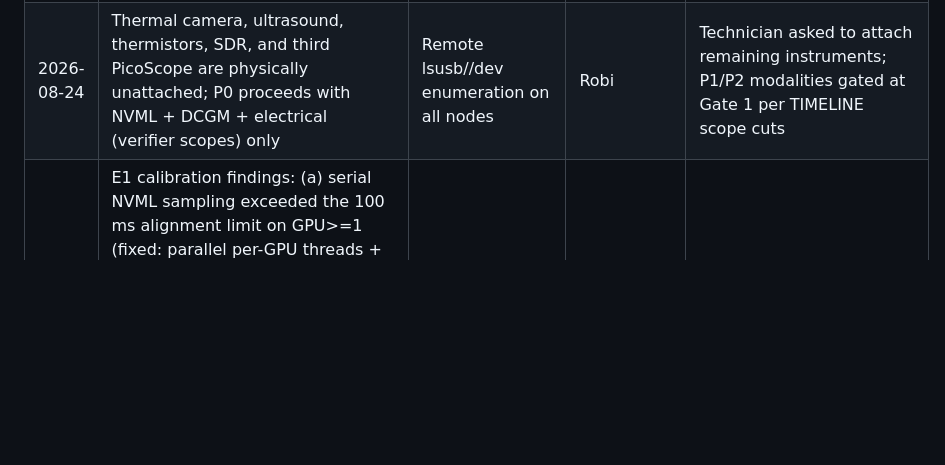
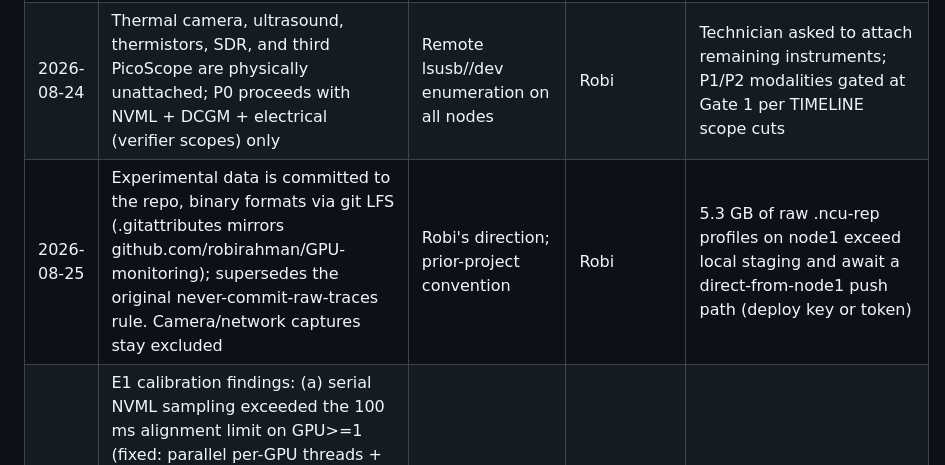
Before and after one commit to Tajdari-S/sensorguard, a Markdown page: docs/DECISION_LOG.md, the part around the change. Rendered like a GitHub page; blank space fills up the shorter version.

```diff
--- a/docs/DECISION_LOG.md
+++ b/docs/DECISION_LOG.md
@@ -12,4 +12,5 @@ Record every scope, sensor, split, threshold, exclusion, and claim decision here
 | 2026-08-24 | WAVE (E3) replicated as representative subset (~15 decode configs + 3-4 split cases + overhead) on node1 only | User confirmation; E3 is P1 and full 44-config grid competes with P0 collection given >1000% profiling overhead | Robi | Adaptation log + Ampere counter-mapping table become paper artifacts |
 | 2026-08-24 | Proposed values for the five unresolved preregistration keys: held-out GPU = GPU-127e16de (node2), held-out evasion family = fused_update_kernel, thermal band +/-2 C, max missing fraction 0.01, max alignment error 100 ms (electrical <=1 ms to power edge) | No collection data inspected; choices made before any model/threshold work | Robi (proposer) | Team must countersign at freeze; validate_preregistration.py now fails on unresolved keys and emits the sha256 to record here |
 | 2026-08-24 | Thermal camera, ultrasound, thermistors, SDR, and third PicoScope are physically unattached; P0 proceeds with NVML + DCGM + electrical (verifier scopes) only | Remote lsusb//dev enumeration on all nodes | Robi | Technician asked to attach remaining instruments; P1/P2 modalities gated at Gate 1 per TIMELINE scope cuts |
+| 2026-08-25 | Experimental data is committed to the repo, binary formats via git LFS (.gitattributes mirrors github.com/robirahman/GPU-monitoring); supersedes the original never-commit-raw-traces rule. Camera/network captures stay excluded | Robi's direction; prior-project convention | Robi | 5.3 GB of raw .ncu-rep profiles on node1 exceed local staging and await a direct-from-node1 push path (deploy key or token) |
 | 2026-08-24 | E1 calibration findings: (a) serial NVML sampling exceeded the 100 ms alignment limit on GPU>=1 (fixed: parallel per-GPU threads + receipt stamped before blocking PCIe queries; align now <20 ms); (b) CUDA FASTEST_FIRST device order diverged from NVML PCI order on node2 (marker hit wrong GPU; fixed: CUDA_DEVICE_ORDER=PCI_BUS_ID in supervisor); (c) DCGM fields 1009/1010 are profiling-class and unsupported on GeForce (dmon error -36; dropped, PCIe rates stay NVML-only) | E1 blinded-activation + health gates on real traces | Robi | dcgm.tsv from runs before commit 80fd457 is invalid; flagged r01 runs kept in ledger, r02/r03 reruns pass |
```
Also changed, not shown: README.md (+1 -1 lines).
